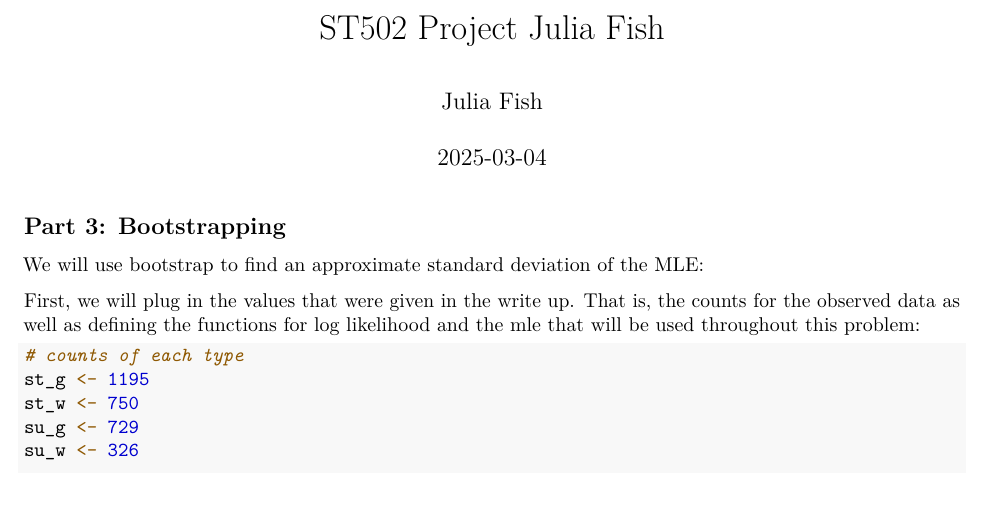
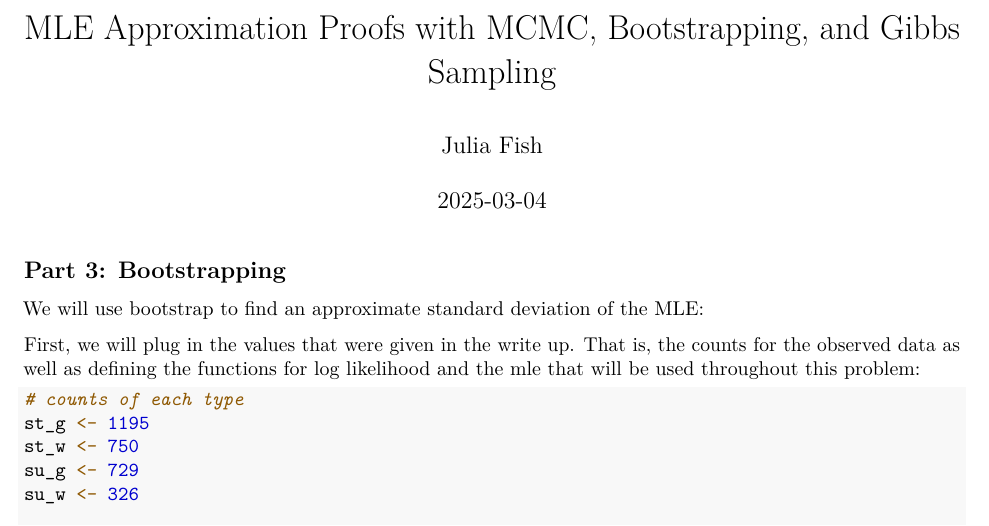
Before and after one commit to juliafish828/markov-chain, an R Markdown document (final_write_up.Rmd): part of page 1 of 11, cut at the place of the change, the shorter picture padded with empty space. Rendered offline with R 4.5, knitr and Pandoc, then LaTeX, with nearby package versions.

Commit message:
Update final_write_up.Rmd

```diff
--- a/final_write_up.Rmd
+++ b/final_write_up.Rmd
@@ -1,5 +1,5 @@
 ---
-title: "ST502 Project Julia Fish"
+title: "MLE Approximation Proofs with MCMC, Bootstrapping, and Gibbs Sampling"
 author: "Julia Fish"
 date: "2025-03-04"
 output: pdf_document
```
